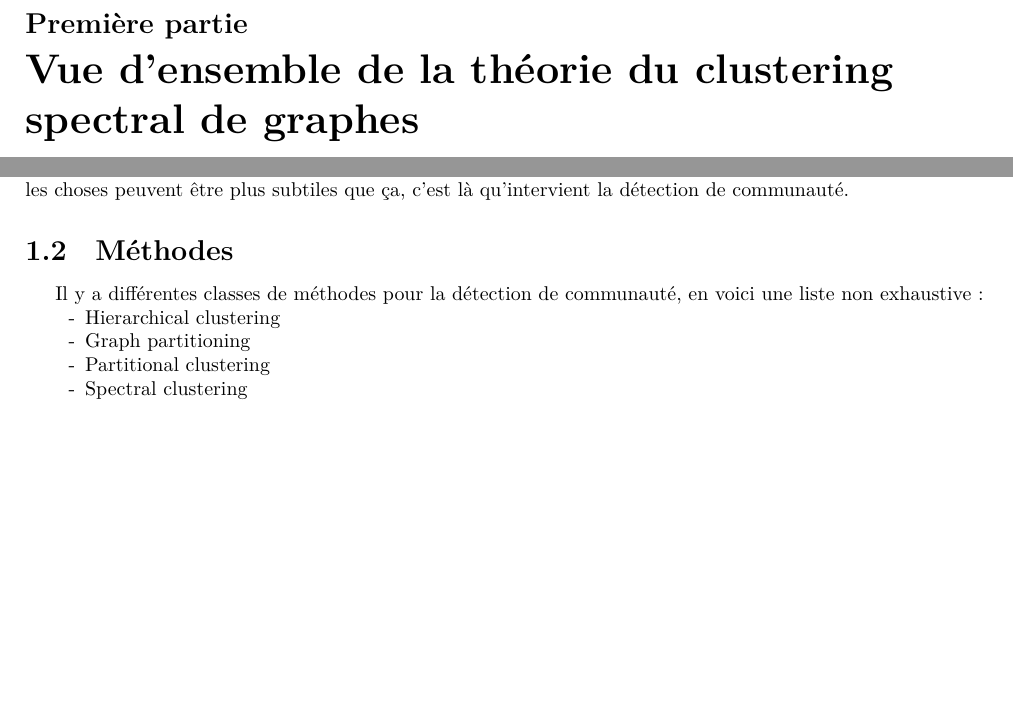
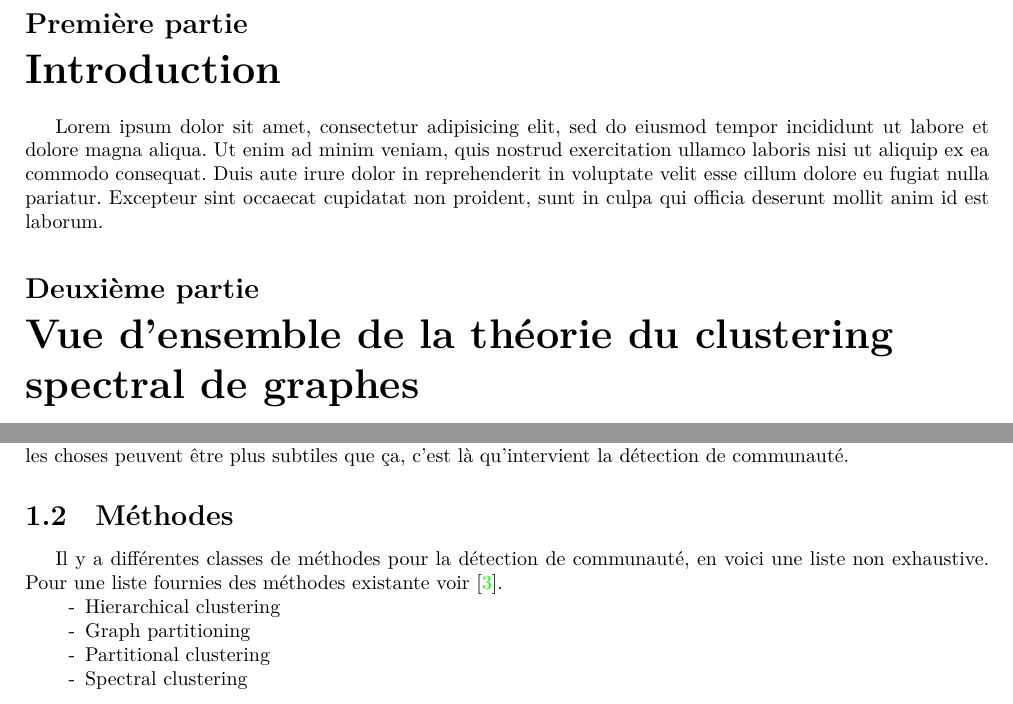
Before and after one commit to hugues-vincent/memoire_spectral_clustering, a LaTeX document (raj_rao_newman.tex, which reads chapter/part0/introduction.tex, chapter/part1/community_detection.tex): two parts of page 3 of 18, joined at a grey line, cut so that both start at the same text, the shorter picture padded with empty space. Compiled offline with LuaLaTeX.

Commit message:
add introduction

```diff
--- /dev/null
+++ b/chapter/part0/introduction.tex
@@ -0,0 +1,6 @@
+Lorem ipsum dolor sit amet, consectetur adipisicing elit, sed do eiusmod
+tempor incididunt ut labore et dolore magna aliqua. Ut enim ad minim veniam,
+quis nostrud exercitation ullamco laboris nisi ut aliquip ex ea commodo
+consequat. Duis aute irure dolor in reprehenderit in voluptate velit esse
+cillum dolore eu fugiat nulla pariatur. Excepteur sint occaecat cupidatat non
+proident, sunt in culpa qui officia deserunt mollit anim id est laborum.
--- a/chapter/part1/community_detection.tex
+++ b/chapter/part1/community_detection.tex
@@ -16,7 +16,8 @@ Par exemple dans le graphe des représentants politique Français, les hommes po
 Cependant, dans cet exemple les choses peuvent être plus subtiles que ça, c'est là qu'intervient la détection de communauté.
 
 \subsection{Méthodes}
-Il y a différentes classes de méthodes pour la détection de communauté, en voici une liste non exhaustive:
+Il y a différentes classes de méthodes pour la détection de communauté, en voici une liste non exhaustive.
+Pour une liste fournies des méthodes existante voir \cite{Community_detection_in_graphs}.
 \begin{itemize}
 	\item[-] Hierarchical clustering
 	\item[-] Graph partitioning
--- a/raj_rao_newman.tex
+++ b/raj_rao_newman.tex
@@ -68,6 +68,8 @@
 \tableofcontents
 \newpage
 
+\part{Introduction}
+\input{chapter/part0/introduction}
 \part{Vue d'ensemble de la théorie du clustering spectral de graphes}
 \input{chapter/part1/community_detection.tex}
 \input{chapter/part1/specral_clustering}
```
